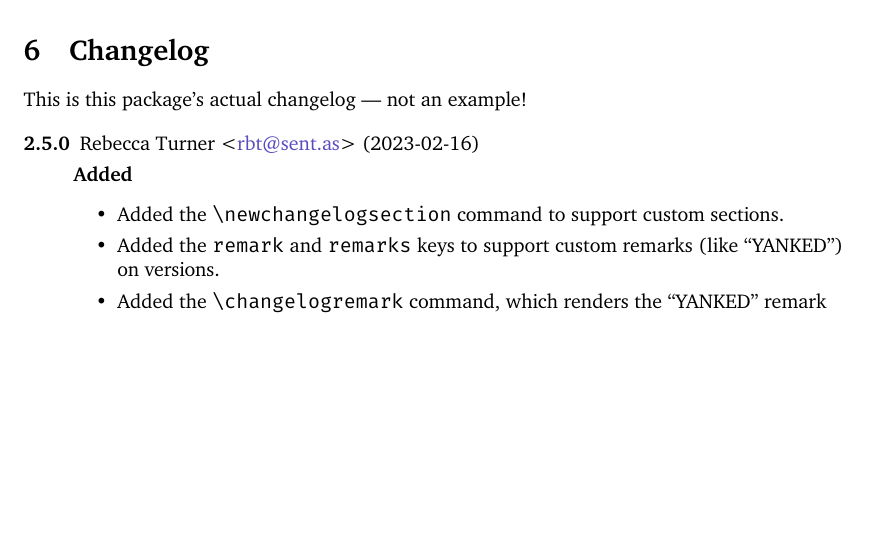
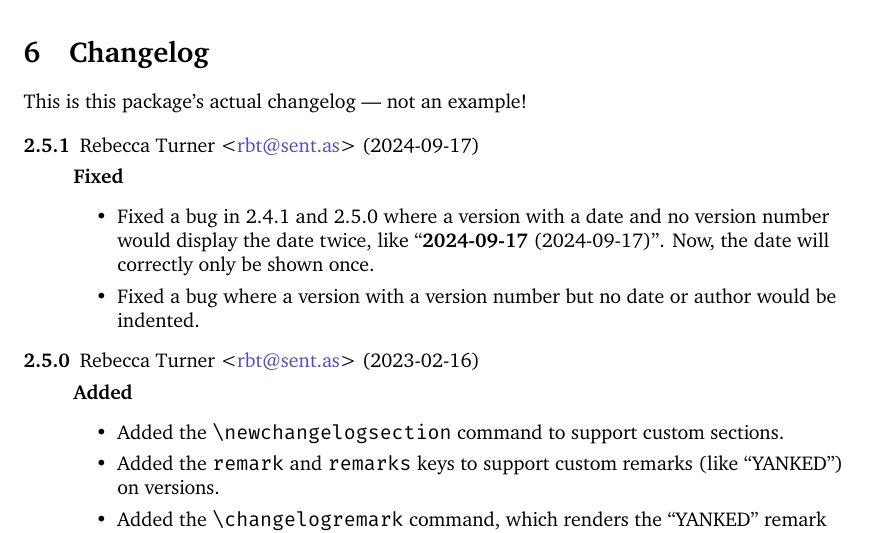
Before and after one commit to 9999years/latex-changelog, a LaTeX document (changelog.tex): part of page 7 of 8, cut so that both start at the same text, the shorter picture padded with empty space. Compiled offline with XeLaTeX; a missing font is replaced by an installed copy or a similar font.

Commit message:
Update changelog

```diff
--- a/changelog.tex
+++ b/changelog.tex
@@ -345,15 +345,26 @@ an email} and I'll incorporate the translation into \cl's next release!
 This is this package's actual changelog --- not an example!
 
 \begin{changelog}[author=Rebecca Turner <\email{rbt@sent.as}>, section=false]
+\begin{version}[v=2.5.1, date=2024-09-17]
+\fixed
+	\item Fixed a bug in 2.4.1 and 2.5.0 where a version with a date and no
+		version number would display the date twice, like ``\textbf{2024-09-17}
+		(2024-09-17)''. Now, the date will correctly only be shown once.
+
+	\item Fixed a bug where a version with a version number but no date or author
+		would be indented.
+\end{version}
+
 \begin{version}[v=2.5.0, date=2023-02-16]
 \added
-    \item Added the \cs{newchangelogsection} command to support custom
-        sections.
+	\item Added the \cs{newchangelogsection} command to support custom
+		sections.
 	\item Added the |remark| and |remarks| keys to support custom remarks (like
 		``YANKED'') on versions.
 	\item Added the |\changelogremark| command, which renders the ``YANKED''
 		remark and other custom remarks.
 \end{version}
+
 \begin{version}[v=2.4.1, date=2023-02-14]
 \changed
 	\item Converted the |changelog.sty| implementation to use the \ctan{expl3}
```
Also changed, not shown: example.tex (+5 -0 lines), changelog.tex (1 more changed lines).
